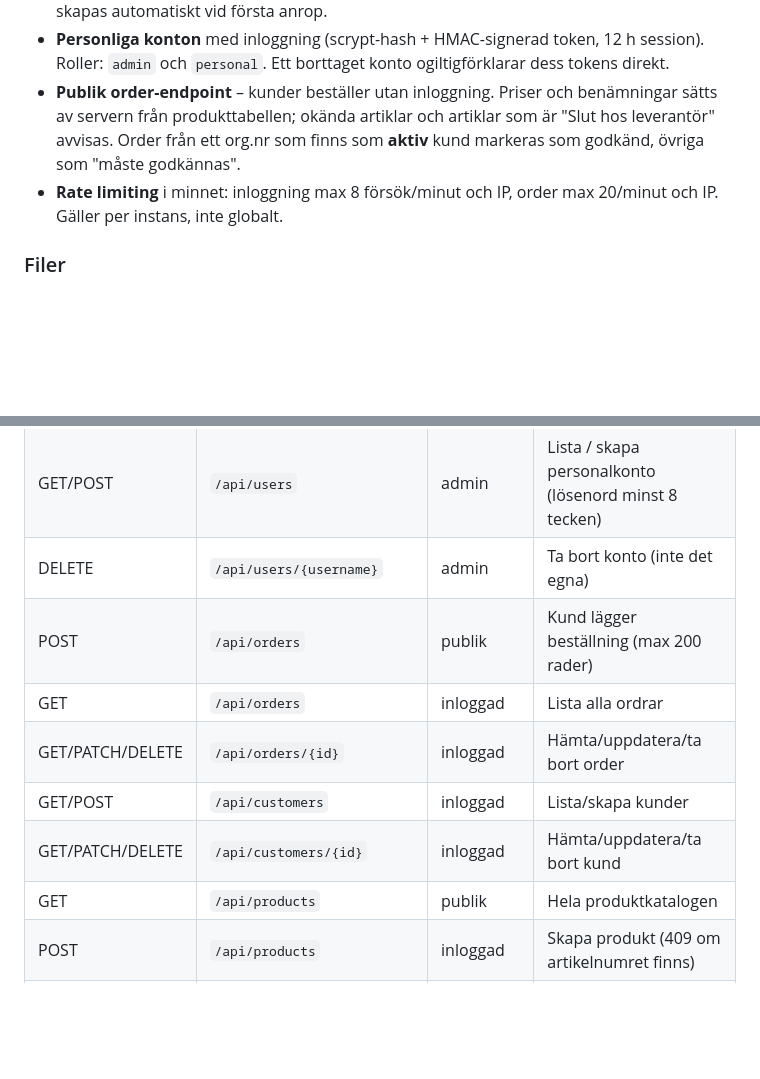
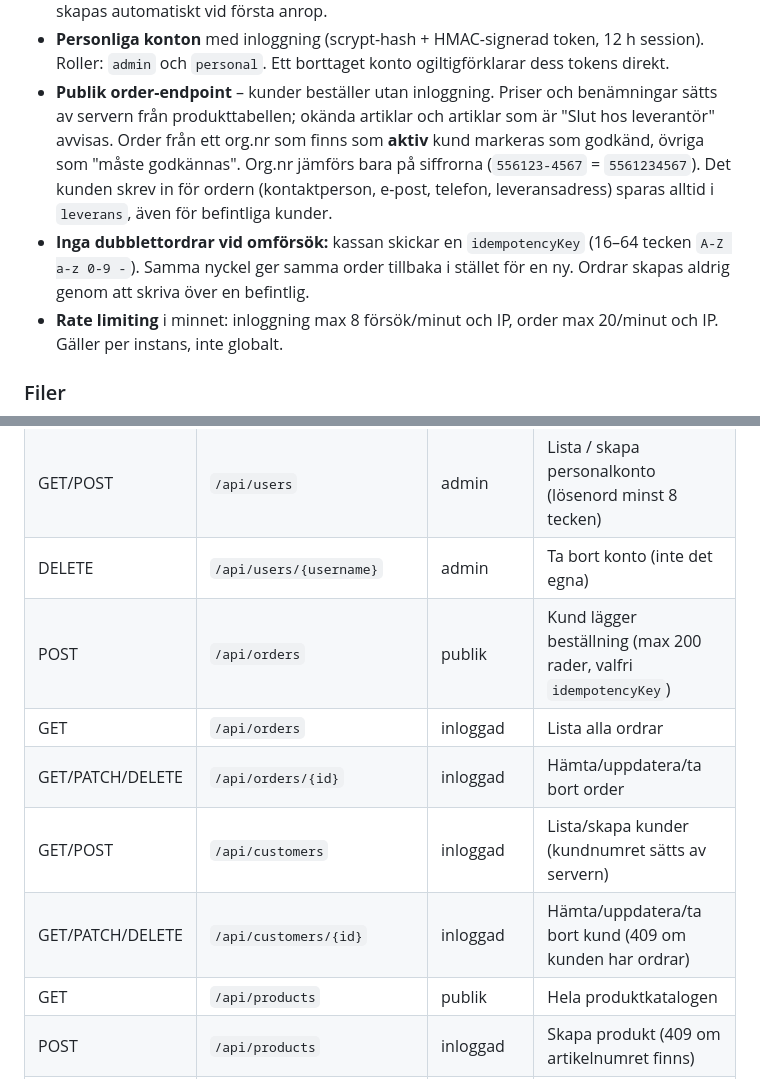
Before and after one commit to Svayak/ultra-motors-website, a Markdown page: api/README.md, 2 parts joined by grey strips. GitHub-like rendering; blank space fills up the shorter version.

Commit message:
README: idempotensnyckel, leveransuppgifter och kundborttagning
Co-Authored-By: Claude Opus 5.5 (1M context) <noreply@anthropic.com>

```diff
--- a/api/README.md
+++ b/api/README.md
@@ -16,6 +16,10 @@ produkter och personalkonton. **Ingen Fortnox-koppling** – fakturering sköts
 - **Publik order-endpoint** – kunder beställer utan inloggning. Priser och benämningar sätts av
   servern från produkttabellen; okända artiklar och artiklar som är "Slut hos leverantör" avvisas.
   Order från ett org.nr som finns som **aktiv** kund markeras som godkänd, övriga som "måste godkännas".
+  Org.nr jämförs bara på siffrorna (`556123-4567` = `5561234567`). Det kunden skrev in för ordern
+  (kontaktperson, e-post, telefon, leveransadress) sparas alltid i `leverans`, även för befintliga kunder.
+- **Inga dubblettordrar vid omförsök:** kassan skickar en `idempotencyKey` (16–64 tecken `A-Z a-z 0-9 -`).
+  Samma nyckel ger samma order tillbaka i stället för en ny. Ordrar skapas aldrig genom att skriva över en befintlig.
 - **Rate limiting** i minnet: inloggning max 8 försök/minut och IP, order max 20/minut och IP.
   Gäller per instans, inte globalt.
 
@@ -49,11 +53,11 @@ skriva en ny fil med samma funktioner och peka om `require`:t – plus en engån
 | POST | `/api/setup-admin` | `SETUP_KEY` | Skapa första admin-kontot. Spärras när ett admin-konto finns |
 | GET/POST | `/api/users` | admin | Lista / skapa personalkonto (lösenord minst 8 tecken) |
 | DELETE | `/api/users/{username}` | admin | Ta bort konto (inte det egna) |
-| POST | `/api/orders` | publik | Kund lägger beställning (max 200 rader) |
+| POST | `/api/orders` | publik | Kund lägger beställning (max 200 rader, valfri `idempotencyKey`) |
 | GET | `/api/orders` | inloggad | Lista alla ordrar |
 | GET/PATCH/DELETE | `/api/orders/{id}` | inloggad | Hämta/uppdatera/ta bort order |
-| GET/POST | `/api/customers` | inloggad | Lista/skapa kunder |
-| GET/PATCH/DELETE | `/api/customers/{id}` | inloggad | Hämta/uppdatera/ta bort kund |
+| GET/POST | `/api/customers` | inloggad | Lista/skapa kunder (kundnumret sätts av servern) |
+| GET/PATCH/DELETE | `/api/customers/{id}` | inloggad | Hämta/uppdatera/ta bort kund (409 om kunden har ordrar) |
 | GET | `/api/products` | publik | Hela produktkatalogen |
 | POST | `/api/products` | inloggad | Skapa produkt (409 om artikelnumret finns) |
 | GET | `/api/products/{artikelnr}` | publik | En produkt |
```
Also changed, not shown: README.md (+2 -1 lines).
